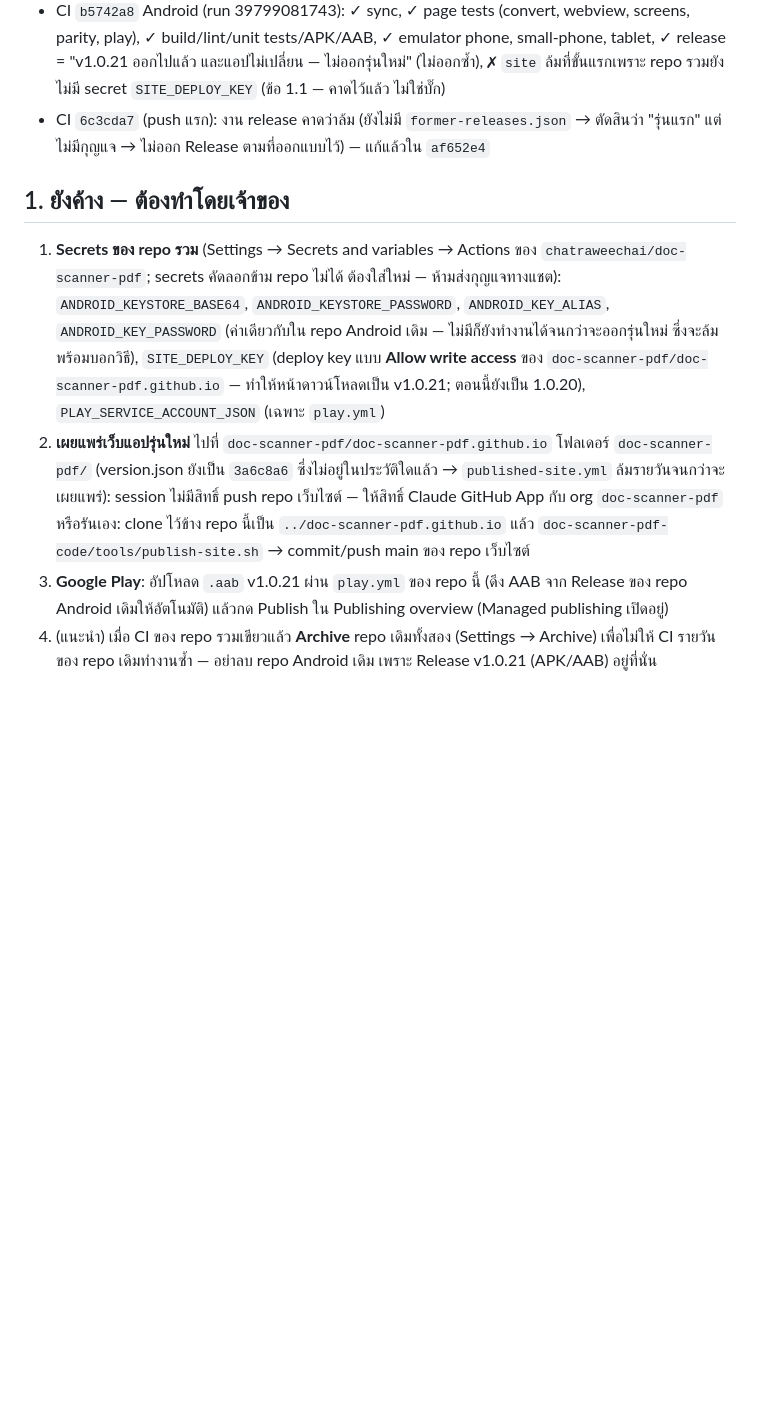
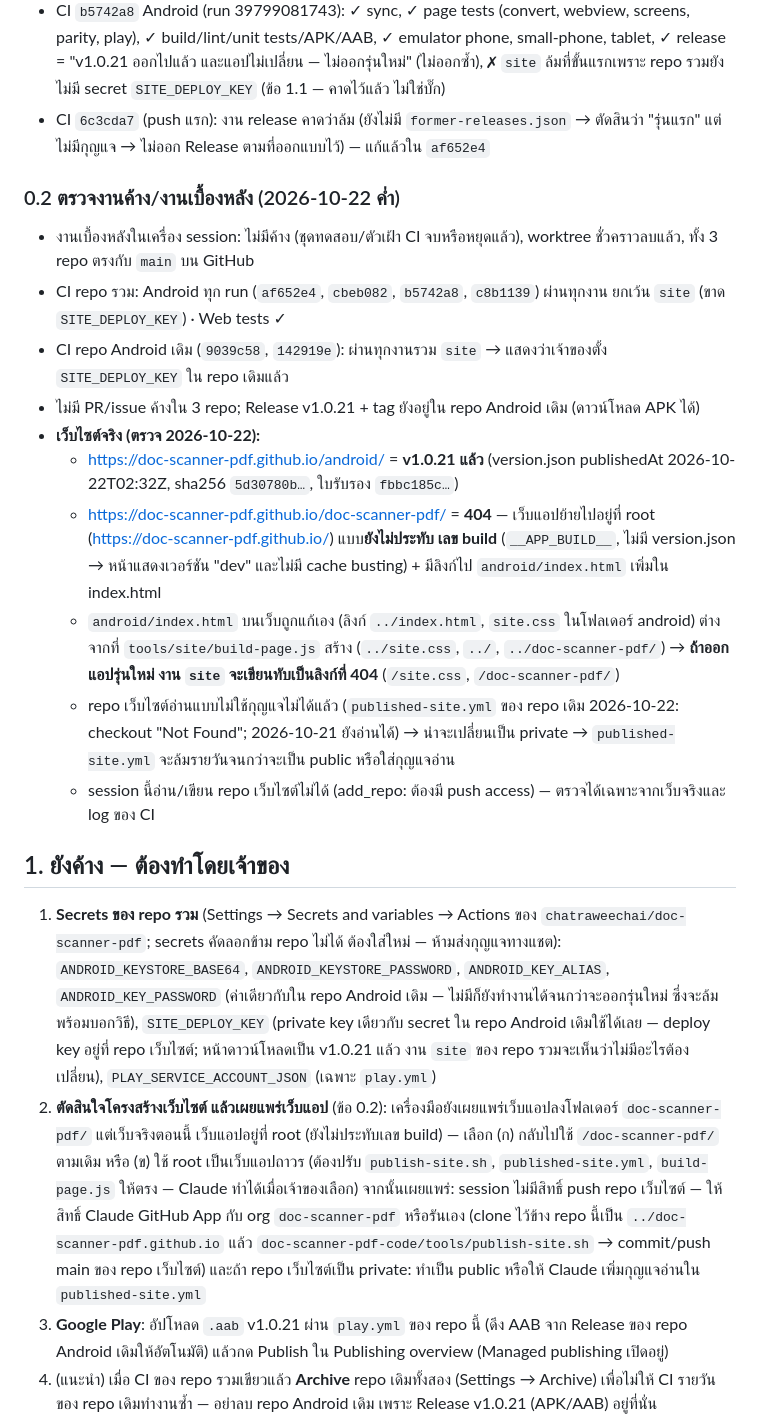
Before and after one commit to chatraweechai/doc-scanner-pdf, a Markdown page: handoff.md, the part around the change. GitHub-like rendering; blank space fills up the shorter version.

Commit message:
Update handoff.md: check of pending and background work
No background work left. Merged repository CI passes except the site job (SITE_DEPLOY_KEY missing here); the download page already serves v1.0.21. The live site moved the web app from /doc-scanner-pdf/ (now 404) to the root, unstamped, and its repository is no longer readable anonymously: publish-site.sh, published-site.yml and build-page.js still target the old layout and need the owner's decision.

Co-Authored-By: Claude Opus 5.5 <noreply@anthropic.com>
Claude-Session: https://claude.ai/code/session_01LqfWMAK3CcbmvMaY2ED76j

```diff
--- a/handoff.md
+++ b/handoff.md
@@ -51,17 +51,35 @@ repo เดิม `chatraweechai/doc-scanner-pdf-code` และ `chatraweechai/
 - CI `6c3cda7` (push แรก): งาน release คาดว่าล้ม (ยังไม่มี `former-releases.json` → ตัดสินว่า "รุ่นแรก" แต่ไม่มีกุญแจ → ไม่ออก Release
   ตามที่ออกแบบไว้) — แก้แล้วใน `af652e4`
 
+### 0.2 ตรวจงานค้าง/งานเบื้องหลัง (2026-10-22 ค่ำ)
+
+- งานเบื้องหลังในเครื่อง session: ไม่มีค้าง (ชุดทดสอบ/ตัวเฝ้า CI จบหรือหยุดแล้ว), worktree ชั่วคราวลบแล้ว, ทั้ง 3 repo ตรงกับ `main` บน GitHub
+- CI repo รวม: Android ทุก run (`af652e4`, `cbeb082`, `b5742a8`, `c8b1139`) ผ่านทุกงาน ยกเว้น `site` (ขาด `SITE_DEPLOY_KEY`) · Web tests ✓
+- CI repo Android เดิม (`9039c58`, `142919e`): ผ่านทุกงานรวม `site` → แสดงว่าเจ้าของตั้ง `SITE_DEPLOY_KEY` ใน repo เดิมแล้ว
+- ไม่มี PR/issue ค้างใน 3 repo; Release v1.0.21 + tag ยังอยู่ใน repo Android เดิม (ดาวน์โหลด APK ได้)
+- **เว็บไซต์จริง (ตรวจ 2026-10-22):**
+  - https://doc-scanner-pdf.github.io/android/ = **v1.0.21 แล้ว** (version.json publishedAt 2026-10-22T02:32Z, sha256 `5d30780b…`, ใบรับรอง `fbbc185c…`)
+  - https://doc-scanner-pdf.github.io/doc-scanner-pdf/ = **404** — เว็บแอปย้ายไปอยู่ที่ root (https://doc-scanner-pdf.github.io/) แบบ**ยังไม่ประทับ
+    เลข build** (`__APP_BUILD__`, ไม่มี version.json → หน้าแสดงเวอร์ชัน "dev" และไม่มี cache busting) + มีลิงก์ไป `android/index.html` เพิ่มใน index.html
+  - `android/index.html` บนเว็บถูกแก้เอง (ลิงก์ `../index.html`, `site.css` ในโฟลเดอร์ android) ต่างจากที่ `tools/site/build-page.js` สร้าง
+    (`../site.css`, `../`, `../doc-scanner-pdf/`) → **ถ้าออกแอปรุ่นใหม่ งาน `site` จะเขียนทับเป็นลิงก์ที่ 404** (`/site.css`, `/doc-scanner-pdf/`)
+  - repo เว็บไซต์อ่านแบบไม่ใช้กุญแจไม่ได้แล้ว (`published-site.yml` ของ repo เดิม 2026-10-22: checkout "Not Found"; 2026-10-21 ยังอ่านได้)
+    → น่าจะเปลี่ยนเป็น private → `published-site.yml` จะล้มรายวันจนกว่าจะเป็น public หรือใส่กุญแจอ่าน
+  - session นี้อ่าน/เขียน repo เว็บไซต์ไม่ได้ (add_repo: ต้องมี push access) — ตรวจได้เฉพาะจากเว็บจริงและ log ของ CI
+
 ## 1. ยังค้าง — ต้องทำโดยเจ้าของ
 
 1. **Secrets ของ repo รวม** (Settings → Secrets and variables → Actions ของ `chatraweechai/doc-scanner-pdf`; secrets คัดลอกข้าม repo
    ไม่ได้ ต้องใส่ใหม่ — ห้ามส่งกุญแจทางแชต): `ANDROID_KEYSTORE_BASE64`, `ANDROID_KEYSTORE_PASSWORD`, `ANDROID_KEY_ALIAS`,
    `ANDROID_KEY_PASSWORD` (ค่าเดียวกับใน repo Android เดิม — ไม่มีก็ยังทำงานได้จนกว่าจะออกรุ่นใหม่ ซึ่งจะล้มพร้อมบอกวิธี),
-   `SITE_DEPLOY_KEY` (deploy key แบบ **Allow write access** ของ `doc-scanner-pdf/doc-scanner-pdf.github.io` — ทำให้หน้าดาวน์โหลดเป็น
-   v1.0.21; ตอนนี้ยังเป็น 1.0.20), `PLAY_SERVICE_ACCOUNT_JSON` (เฉพาะ `play.yml`)
-2. **เผยแพร่เว็บแอปรุ่นใหม่** ไปที่ `doc-scanner-pdf/doc-scanner-pdf.github.io` โฟลเดอร์ `doc-scanner-pdf/` (version.json ยังเป็น `3a6c8a6`
-   ซึ่งไม่อยู่ในประวัติใดแล้ว → `published-site.yml` ล้มรายวันจนกว่าจะเผยแพร่): session ไม่มีสิทธิ์ push repo เว็บไซต์ — ให้สิทธิ์
-   Claude GitHub App กับ org `doc-scanner-pdf` หรือรันเอง: clone ไว้ข้าง repo นี้เป็น `../doc-scanner-pdf.github.io` แล้ว
-   `doc-scanner-pdf-code/tools/publish-site.sh` → commit/push main ของ repo เว็บไซต์
+   `SITE_DEPLOY_KEY` (private key เดียวกับ secret ใน repo Android เดิมใช้ได้เลย — deploy key อยู่ที่ repo เว็บไซต์; หน้าดาวน์โหลดเป็น
+   v1.0.21 แล้ว งาน `site` ของ repo รวมจะเห็นว่าไม่มีอะไรต้องเปลี่ยน), `PLAY_SERVICE_ACCOUNT_JSON` (เฉพาะ `play.yml`)
+2. **ตัดสินใจโครงสร้างเว็บไซต์ แล้วเผยแพร่เว็บแอป** (ข้อ 0.2): เครื่องมือยังเผยแพร่เว็บแอปลงโฟลเดอร์ `doc-scanner-pdf/` แต่เว็บจริงตอนนี้
+   เว็บแอปอยู่ที่ root (ยังไม่ประทับเลข build) — เลือก (ก) กลับไปใช้ `/doc-scanner-pdf/` ตามเดิม หรือ (ข) ใช้ root เป็นเว็บแอปถาวร
+   (ต้องปรับ `publish-site.sh`, `published-site.yml`, `build-page.js` ให้ตรง — Claude ทำได้เมื่อเจ้าของเลือก) จากนั้นเผยแพร่:
+   session ไม่มีสิทธิ์ push repo เว็บไซต์ — ให้สิทธิ์ Claude GitHub App กับ org `doc-scanner-pdf` หรือรันเอง (clone ไว้ข้าง repo นี้เป็น
+   `../doc-scanner-pdf.github.io` แล้ว `doc-scanner-pdf-code/tools/publish-site.sh` → commit/push main ของ repo เว็บไซต์)
+   และถ้า repo เว็บไซต์เป็น private: ทำเป็น public หรือให้ Claude เพิ่มกุญแจอ่านใน `published-site.yml`
 3. **Google Play**: อัปโหลด `.aab` v1.0.21 ผ่าน `play.yml` ของ repo นี้ (ดึง AAB จาก Release ของ repo Android เดิมให้อัตโนมัติ)
    แล้วกด Publish ใน Publishing overview (Managed publishing เปิดอยู่)
 4. (แนะนำ) เมื่อ CI ของ repo รวมเขียวแล้ว **Archive** repo เดิมทั้งสอง (Settings → Archive) เพื่อไม่ให้ CI รายวันของ repo เดิมทำงานซ้ำ
```
